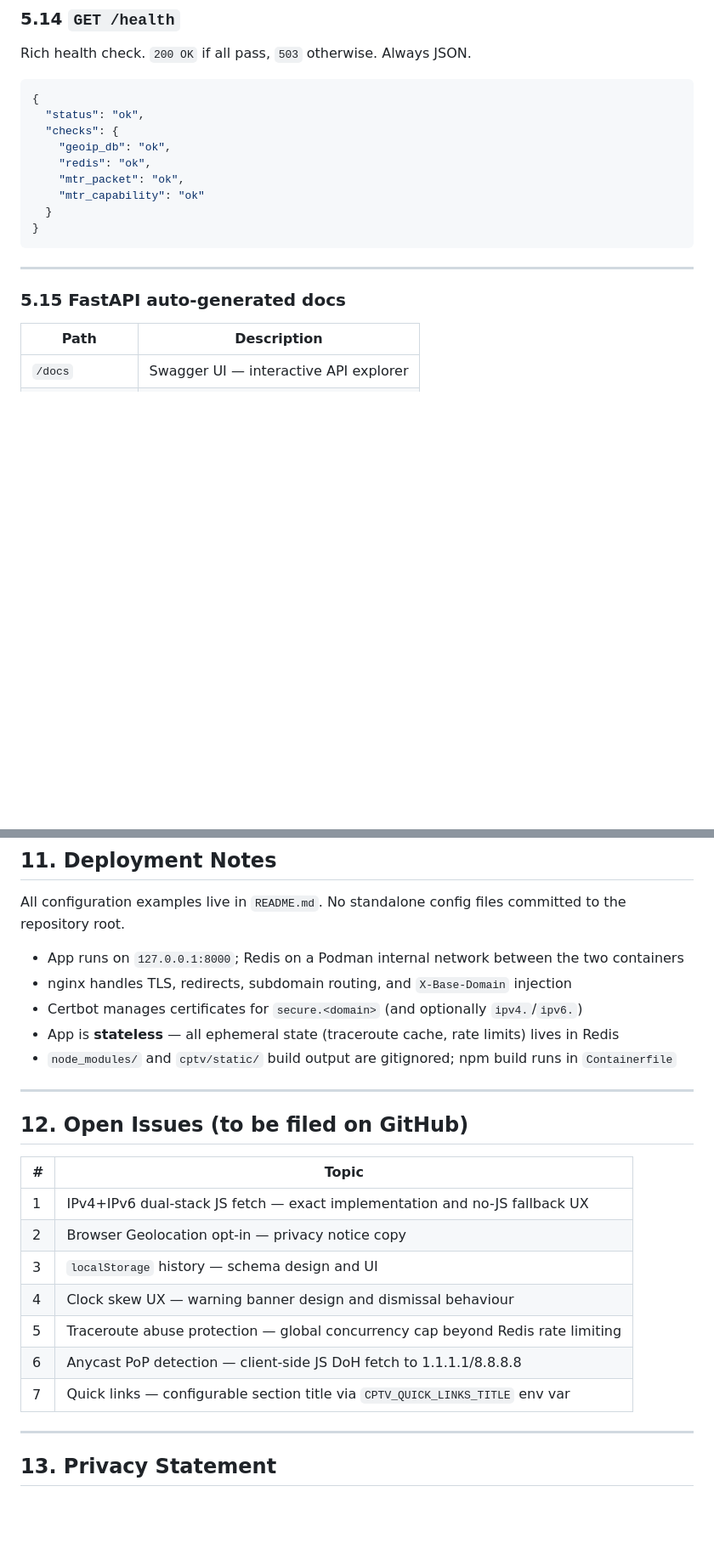
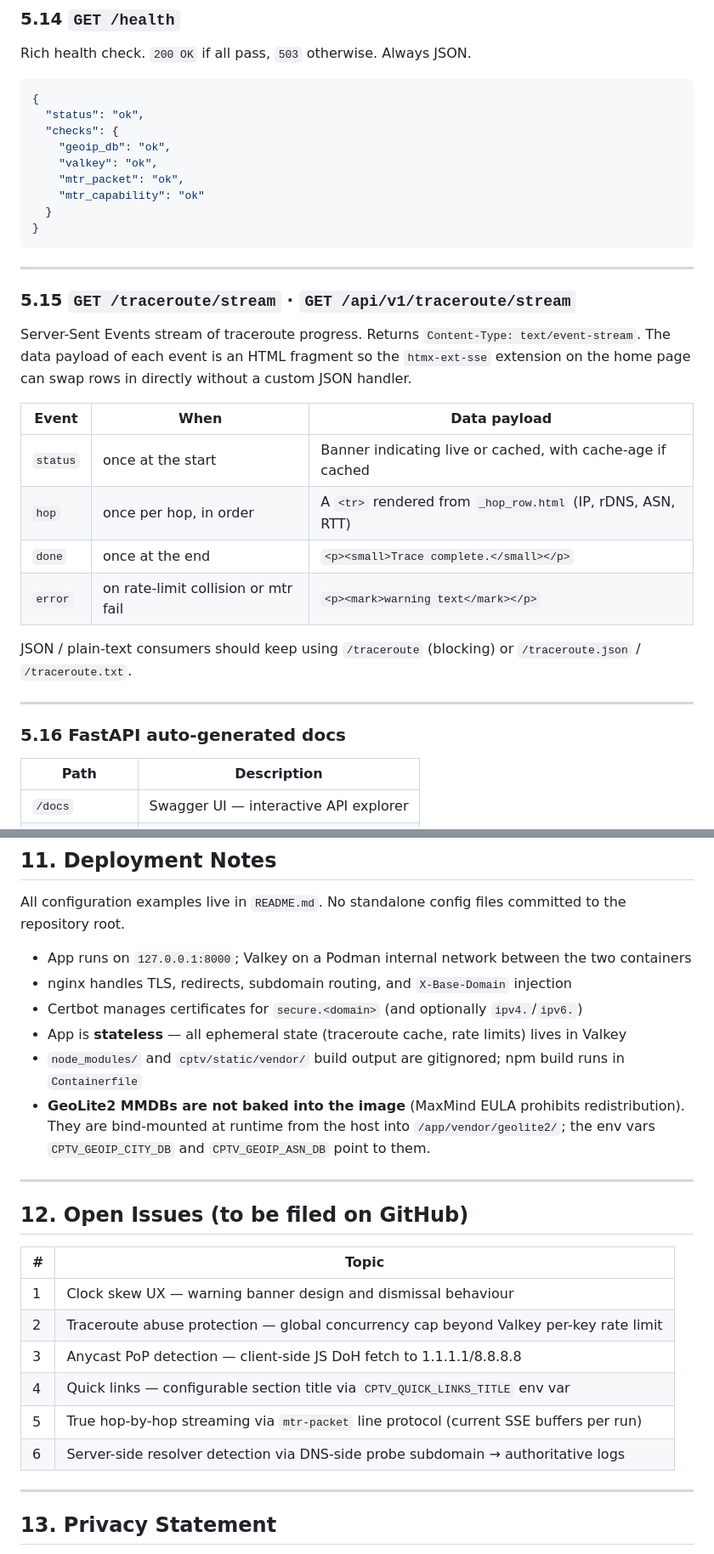
Before and after one commit to pdostal/cptv, a Markdown page: PLAN.md, 2 parts joined by grey strips. Shown at 85% size. Drawn GitHub-style; blank space fills up the shorter version.

```diff
--- a/PLAN.md
+++ b/PLAN.md
@@ -604,7 +610,7 @@ Rich health check. `200 OK` if all pass, `503` otherwise. Always JSON.
   "status": "ok",
   "checks": {
     "geoip_db": "ok",
-    "redis": "ok",
+    "valkey": "ok",
     "mtr_packet": "ok",
     "mtr_capability": "ok"
   }
@@ -613,7 +619,22 @@ Rich health check. `200 OK` if all pass, `503` otherwise. Always JSON.
 
 ---
 
-### 5.15 FastAPI auto-generated docs
+### 5.15 `GET /traceroute/stream` · `GET /api/v1/traceroute/stream`
+
+Server-Sent Events stream of traceroute progress. Returns `Content-Type: text/event-stream`. The data payload of each event is an HTML fragment so the `htmx-ext-sse` extension on the home page can swap rows in directly without a custom JSON handler.
+
+| Event    | When                                | Data payload                                                  |
+| -------- | ----------------------------------- | ------------------------------------------------------------- |
+| `status` | once at the start                   | Banner indicating live or cached, with cache-age if cached    |
+| `hop`    | once per hop, in order              | A `<tr>` rendered from `_hop_row.html` (IP, rDNS, ASN, RTT)   |
+| `done`   | once at the end                     | `<p><small>Trace complete.</small></p>`                       |
+| `error`  | on rate-limit collision or mtr fail | `<p><mark>warning text</mark></p>`                            |
+
+JSON / plain-text consumers should keep using `/traceroute` (blocking) or `/traceroute.json` / `/traceroute.txt`.
+
+---
+
+### 5.16 FastAPI auto-generated docs
 
 | Path            | Description                           |
 | --------------- | ------------------------------------- |
@@ -845,25 +871,25 @@ cptv/                         # https://github.com/pdostal/cptv
 
 All configuration examples live in `README.md`. No standalone config files committed to the repository root.
 
-- App runs on `127.0.0.1:8000`; Redis on a Podman internal network between the two containers
+- App runs on `127.0.0.1:8000`; Valkey on a Podman internal network between the two containers
 - nginx handles TLS, redirects, subdomain routing, and `X-Base-Domain` injection
 - Certbot manages certificates for `secure.<domain>` (and optionally `ipv4.`/`ipv6.`)
-- App is **stateless** — all ephemeral state (traceroute cache, rate limits) lives in Redis
-- `node_modules/` and `cptv/static/` build output are gitignored; npm build runs in `Containerfile`
+- App is **stateless** — all ephemeral state (traceroute cache, rate limits) lives in Valkey
+- `node_modules/` and `cptv/static/vendor/` build output are gitignored; npm build runs in `Containerfile`
+- **GeoLite2 MMDBs are not baked into the image** (MaxMind EULA prohibits redistribution). They are bind-mounted at runtime from the host into `/app/vendor/geolite2/`; the env vars `CPTV_GEOIP_CITY_DB` and `CPTV_GEOIP_ASN_DB` point to them.
 
 ---
 
 ## 12. Open Issues (to be filed on GitHub)
 
-| #   | Topic                                                                           |
-| --- | ------------------------------------------------------------------------------- |
-| 1   | IPv4+IPv6 dual-stack JS fetch — exact implementation and no-JS fallback UX      |
-| 2   | Browser Geolocation opt-in — privacy notice copy                                |
-| 3   | `localStorage` history — schema design and UI                                   |
-| 4   | Clock skew UX — warning banner design and dismissal behaviour                   |
-| 5   | Traceroute abuse protection — global concurrency cap beyond Redis rate limiting |
-| 6   | Anycast PoP detection — client-side JS DoH fetch to 1.1.1.1/8.8.8.8             |
-| 7   | Quick links — configurable section title via `CPTV_QUICK_LINKS_TITLE` env var   |
+| #   | Topic                                                                                  |
+| --- | -------------------------------------------------------------------------------------- |
+| 1   | Clock skew UX — warning banner design and dismissal behaviour                          |
+| 2   | Traceroute abuse protection — global concurrency cap beyond Valkey per-key rate limit  |
+| 3   | Anycast PoP detection — client-side JS DoH fetch to 1.1.1.1/8.8.8.8                    |
+| 4   | Quick links — configurable section title via `CPTV_QUICK_LINKS_TITLE` env var          |
+| 5   | True hop-by-hop streaming via `mtr-packet` line protocol (current SSE buffers per run) |
+| 6   | Server-side resolver detection via DNS-side probe subdomain → authoritative logs       |
 
 ---
 
```
Also changed, not shown: other parts of PLAN.md (+28 -17 lines), CLAUDE.md (+11 -11 lines).
